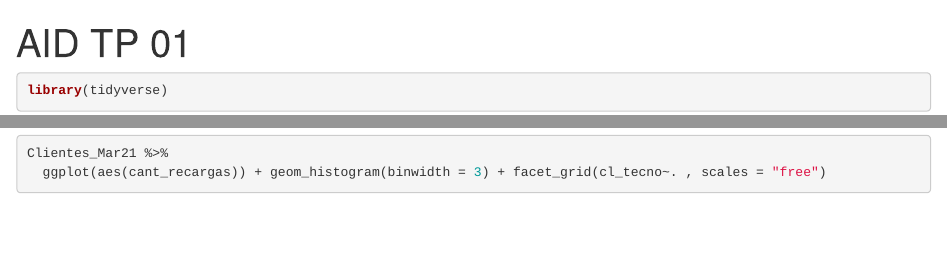
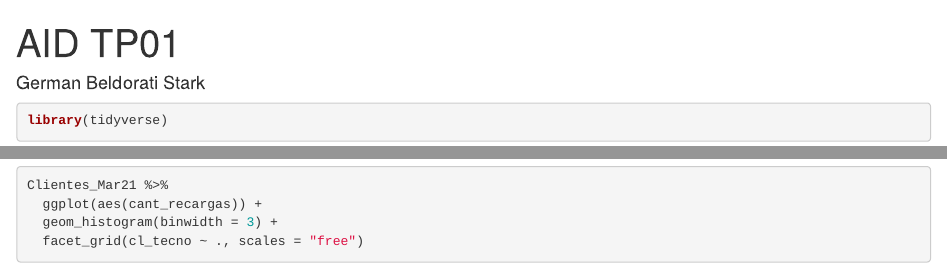
Before and after one commit to gerbeldo/mcd-aid, an R Markdown document (tp01/aid_tp01.Rmd): the page in a window 1100 px wide, from its top, and a second part further down, joined at a grey line. Rendered offline with R 4.5, knitr and Pandoc, with nearby package versions; some code elsewhere in the file could not run offline; column names are cleaned by a stand-in for the janitor package.

Commit message:
added author, corrected style

```diff
--- a/tp01/aid_tp01.Rmd
+++ b/tp01/aid_tp01.Rmd
@@ -1,5 +1,6 @@
 ---
-title: "AID TP 01"
+title: "AID TP01"
+author: "German Beldorati Stark"
 output: html_notebook
 editor_options:
   chunk_output_type: console
```
Also changed, not shown: tp01/aid_tp01.Rmd (15 more changed lines).
